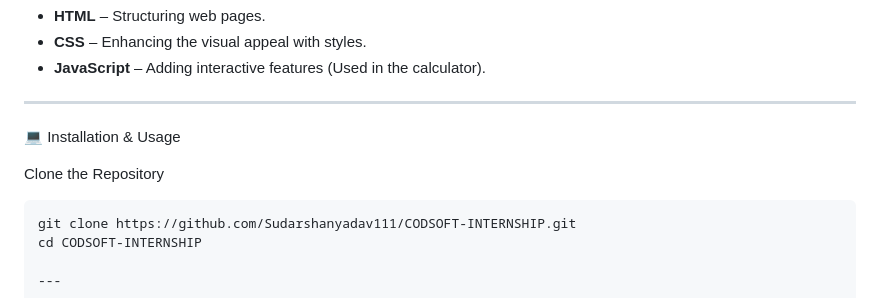
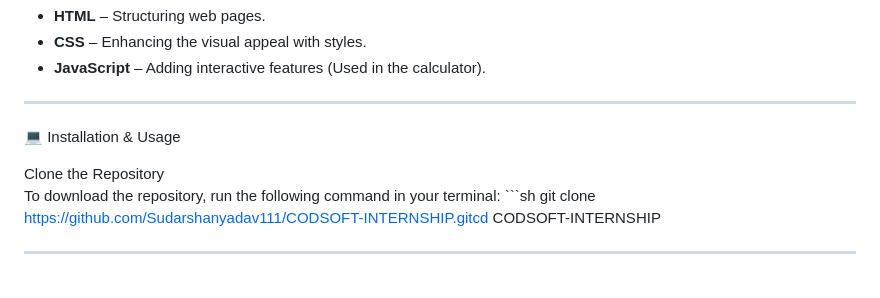
Before and after one commit to Sudarshanyadav111/CODSOFT-INTERNSHIP, a Markdown page: README.md, the part around the change. GitHub-like rendering.

````diff
--- a/README.md
+++ b/README.md
@@ -45,13 +45,11 @@ These projects follow **best coding practices**, making them ideal for learning
 - **JavaScript** – Adding interactive features (Used in the calculator).
 
 ---
+💻 Installation & Usage
 
- 💻 Installation & Usage
-
- Clone the Repository
-```sh
-git clone https://github.com/Sudarshanyadav111/CODSOFT-INTERNSHIP.git
-cd CODSOFT-INTERNSHIP
+Clone the Repository
+To download the repository, run the following command in your terminal:  ```sh
+git clone https://github.com/Sudarshanyadav111/CODSOFT-INTERNSHIP.gitcd CODSOFT-INTERNSHIP
 
 ---
 
````
